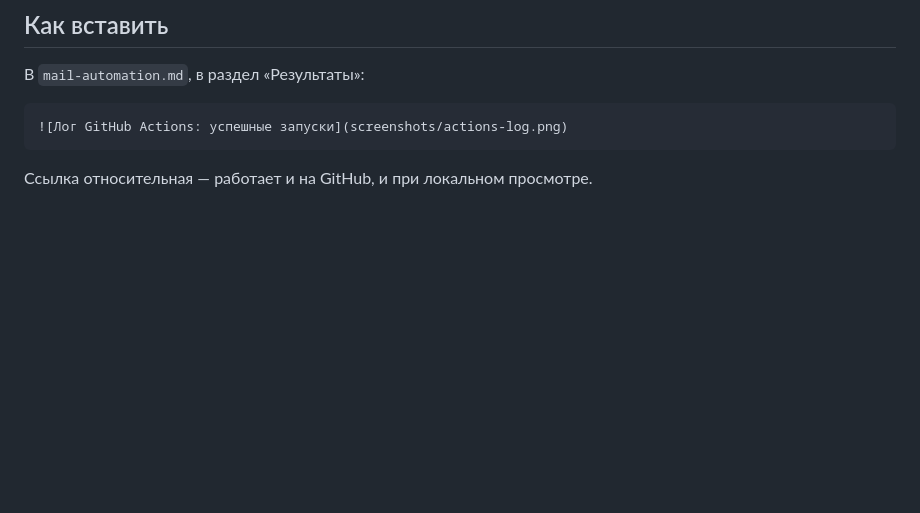
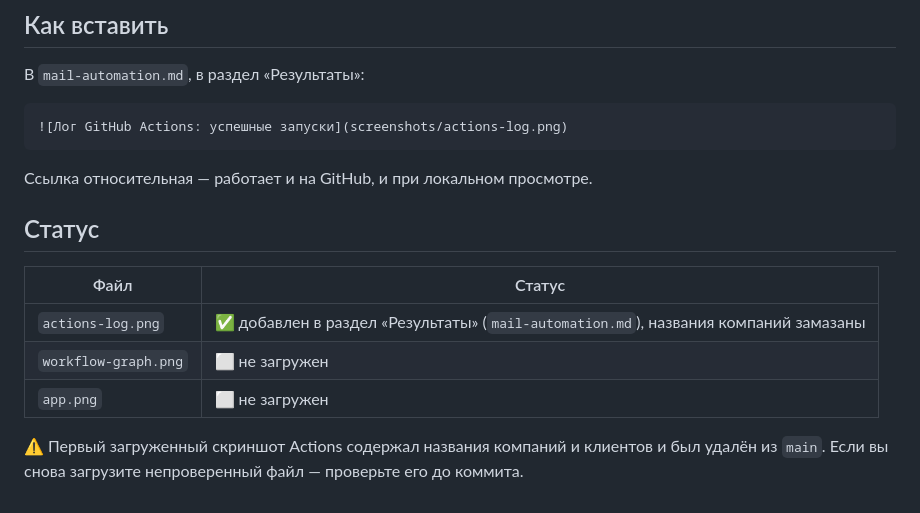
Before and after one commit to BOBAH1988/portfolio, a Markdown page: screenshots/README.md, the part around the change. Drawn GitHub-style; blank space fills up the shorter version.

Commit message:
Заменить скриншот Actions на обезличенную версию и вставить в витрину

````diff
--- a/screenshots/README.md
+++ b/screenshots/README.md
@@ -28,3 +28,15 @@
 ```
 
 Ссылка относительная — работает и на GitHub, и при локальном просмотре.
+
+## Статус
+
+| Файл | Статус |
+|---|---|
+| `actions-log.png` | ✅ добавлен в раздел «Результаты» (`mail-automation.md`), названия компаний замазаны |
+| `workflow-graph.png` | ⬜ не загружен |
+| `app.png` | ⬜ не загружен |
+
+⚠️ Первый загруженный скриншот Actions содержал названия компаний
+и клиентов и был удалён из `main`. Если вы снова загрузите
+непроверенный файл — проверьте его до коммита.
````
Also changed, not shown: mail-automation.md (+7 -0 lines), screenshots/actions-log.png (added), screenshots/iScreen Shoter - Yandex - 260929115435.jpg (deleted).
